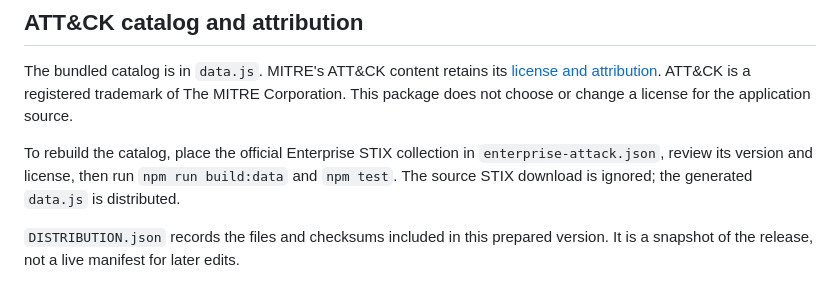
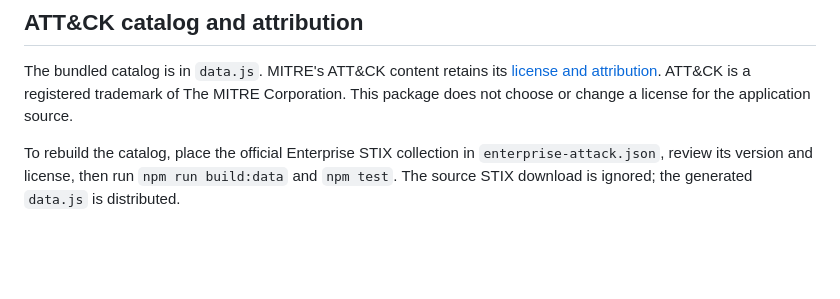
Before and after one commit to BigChuck395/TacLens, a Markdown page: README.md, the part around the change. GitHub-like rendering; blank space fills up the shorter version.

Commit message:
Update README to remove DISTRIBUTION.json details
Removed outdated information about DISTRIBUTION.json.

```diff
--- a/README.md
+++ b/README.md
@@ -100,5 +100,3 @@ These tests use isolated browser contexts and temporary test storage. Screenshot
 The bundled catalog is in `data.js`. MITRE's ATT&CK content retains its [license and attribution](LICENSE-ATTACK.txt). ATT&CK is a registered trademark of The MITRE Corporation. This package does not choose or change a license for the application source.
 
 To rebuild the catalog, place the official Enterprise STIX collection in `enterprise-attack.json`, review its version and license, then run `npm run build:data` and `npm test`. The source STIX download is ignored; the generated `data.js` is distributed.
-
-`DISTRIBUTION.json` records the files and checksums included in this prepared version. It is a snapshot of the release, not a live manifest for later edits.
```
